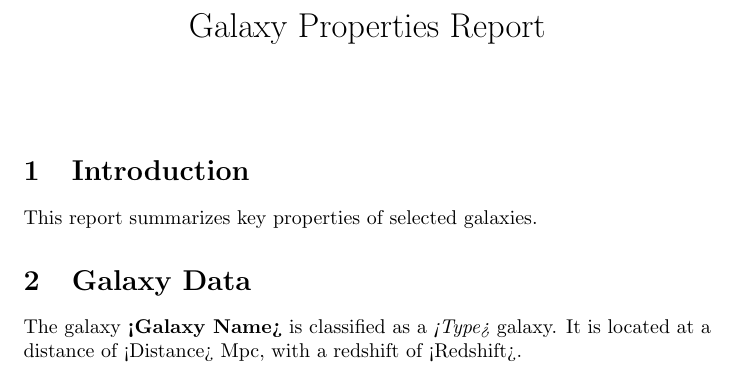
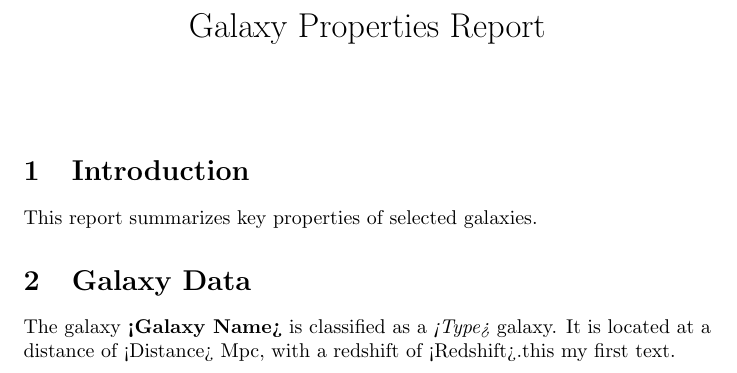
Before and after one commit to Edgar25-coder/Intro_GitHub, a LaTeX document (report.tex): part of the page, cut so that both start at the same text. Compiled offline with pdfLaTeX.

Commit message:
Update report.tex

```diff
--- a/report.tex
+++ b/report.tex
@@ -12,6 +12,6 @@ This report summarizes key properties of selected galaxies.
 
 \section{Galaxy Data}
 The galaxy \textbf{<Galaxy Name>} is classified as a \textit{<Type>} galaxy.
-It is located at a distance of <Distance> Mpc, with a redshift of <Redshift>.
+It is located at a distance of <Distance> Mpc, with a redshift of <Redshift>.this my first text.
 
 \end{document}
```
